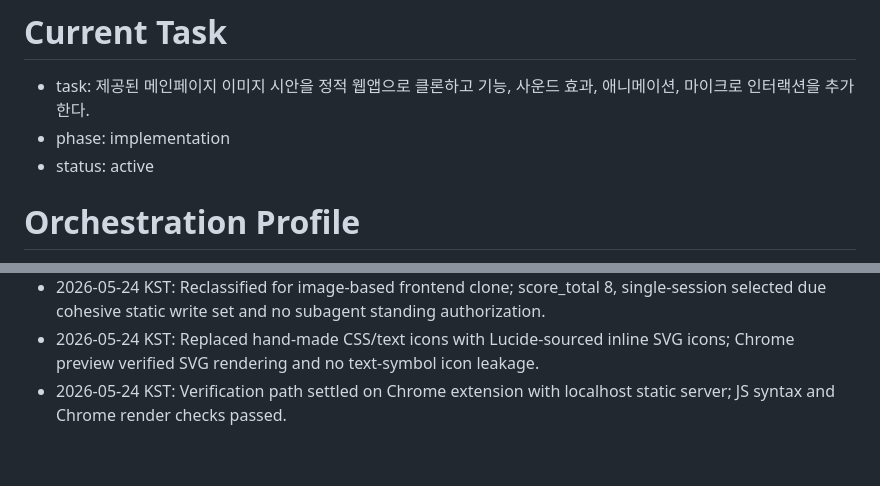
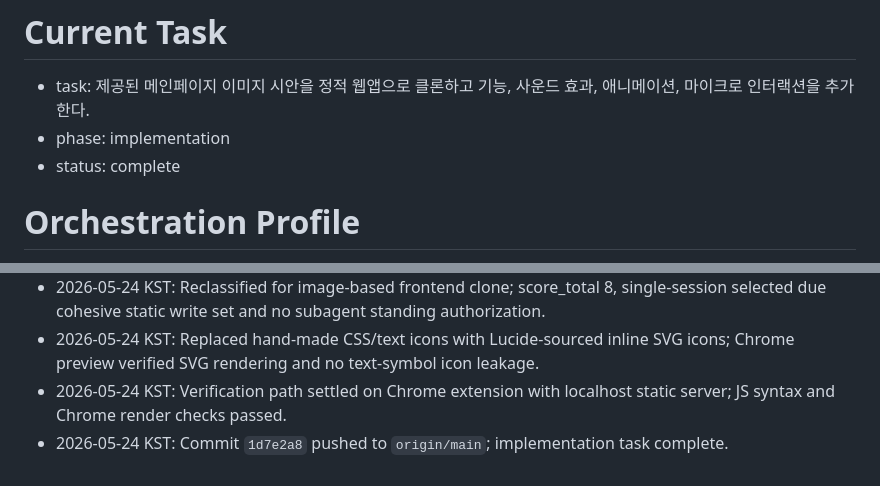
Before and after one commit to r2gul4r/protect-site, a Markdown page: STATE.md, 2 parts joined by grey strips. Rendered like a GitHub page.

Commit message:
docs: record landing page completion

```diff
--- a/STATE.md
+++ b/STATE.md
@@ -2,7 +2,7 @@
 
 - task: 제공된 메인페이지 이미지 시안을 정적 웹앱으로 클론하고 기능, 사운드 효과, 애니메이션, 마이크로 인터랙션을 추가한다.
 - phase: implementation
-- status: active
+- status: complete
 
 # Orchestration Profile
 
@@ -64,3 +64,4 @@
 - 2026-05-24 KST: Reclassified for image-based frontend clone; score_total 8, single-session selected due cohesive static write set and no subagent standing authorization.
 - 2026-05-24 KST: Replaced hand-made CSS/text icons with Lucide-sourced inline SVG icons; Chrome preview verified SVG rendering and no text-symbol icon leakage.
 - 2026-05-24 KST: Verification path settled on Chrome extension with localhost static server; JS syntax and Chrome render checks passed.
+- 2026-05-24 KST: Commit `1d7e2a8` pushed to `origin/main`; implementation task complete.
```
